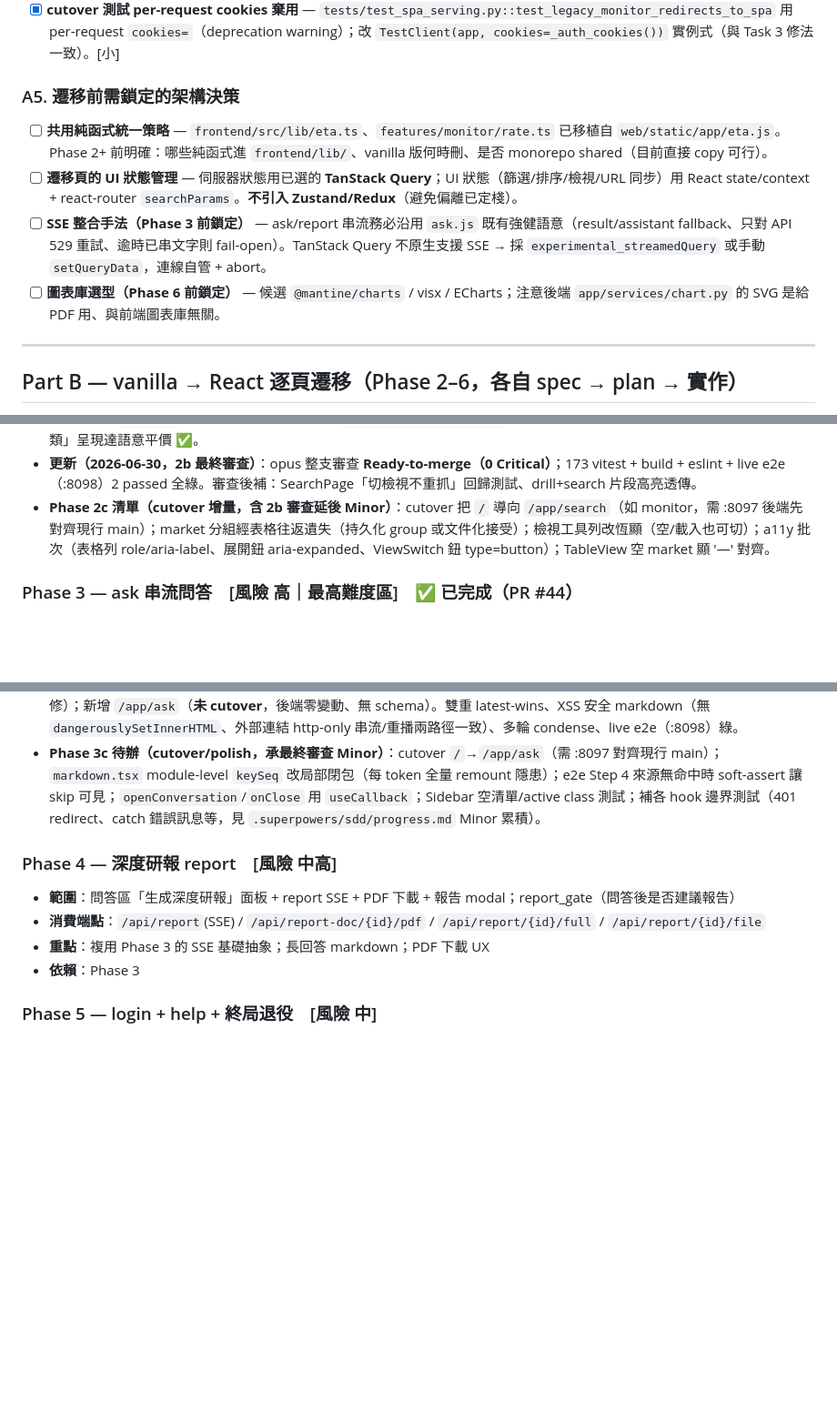
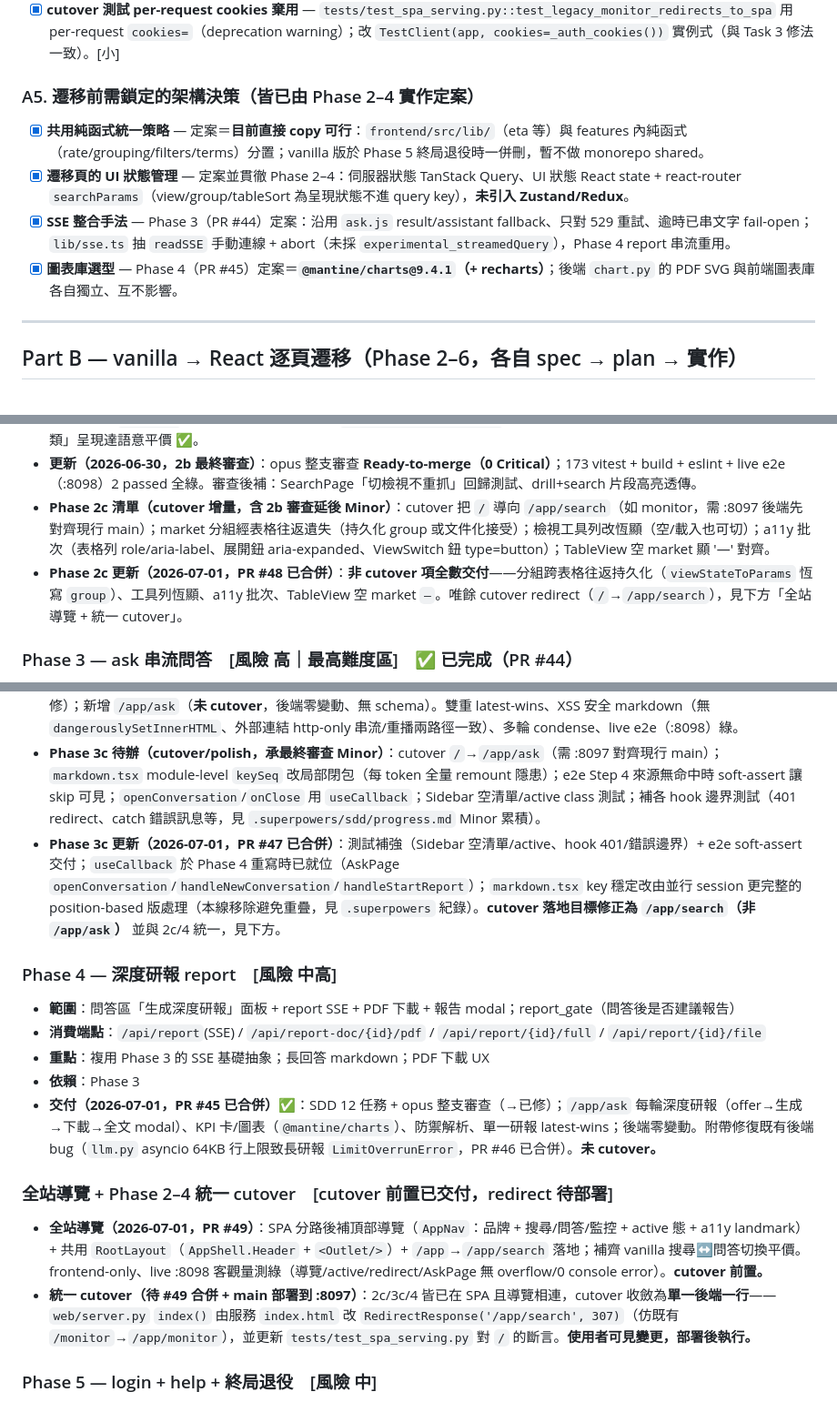
Before and after one commit to FPI-TW/report-research, a Markdown page: docs/REFACTOR_TODO.md, 3 parts joined by grey strips. Shown at 91% size. GitHub-like rendering; blank space fills up the shorter version.

Commit message:
docs: 更新 REFACTOR_TODO 狀態（A5 決策定案、Phase 2c/3c/4 交付、統一 cutover）
roadmap 對齊實況：A5 四項架構決策皆由 Phase 2–4 實作定案（純函式直接 copy、UI 狀態
TanStack+searchParams 無 Zustand、SSE 沿用 ask.js 語意 lib/sse.ts、圖表 @mantine/charts）；
標記 Phase 2c(#48)/3c(#47)/4(#45,#46) 非 cutover 項全數交付；新增全站導覽(#49)與 2c/3c/4
統一 cutover（收斂為 web/server.py index() 單一 307 redirect，落地目標定 /app/search）待部署後執行。

Co-Authored-By: Claude Opus 4.8 <noreply@anthropic.com>

```diff
--- a/docs/REFACTOR_TODO.md
+++ b/docs/REFACTOR_TODO.md
@@ -42,11 +42,11 @@ PR #40（`feat/frontend-react-spa-foundation`）已交付 React SPA 的 **Phase
 - [x] **_safe_next 收斂控制字元** — `web/server.py` `_safe_next` 目前僅濾 `\r`/`\n`，其餘 C0 控制字元靠下游 Starlette `quote()` 兜底；改 `any(ord(c) < 0x20 ...)` 讓白名單自身完備（縱深防禦）。[小]
 - [x] **cutover 測試 per-request cookies 棄用** — `tests/test_spa_serving.py::test_legacy_monitor_redirects_to_spa` 用 per-request `cookies=`（deprecation warning）；改 `TestClient(app, cookies=_auth_cookies())` 實例式（與 Task 3 修法一致）。[小]
 
-### A5. 遷移前需鎖定的架構決策
-- [ ] **共用純函式統一策略** — `frontend/src/lib/eta.ts`、`features/monitor/rate.ts` 已移植自 `web/static/app/eta.js`。Phase 2+ 前明確：哪些純函式進 `frontend/lib/`、vanilla 版何時刪、是否 monorepo shared（目前直接 copy 可行）。
-- [ ] **遷移頁的 UI 狀態管理** — 伺服器狀態用已選的 **TanStack Query**；UI 狀態（篩選/排序/檢視/URL 同步）用 React state/context + react-router `searchParams`。**不引入 Zustand/Redux**（避免偏離已定棧）。
-- [ ] **SSE 整合手法（Phase 3 前鎖定）** — ask/report 串流務必沿用 `ask.js` 既有強健語意（result/assistant fallback、只對 API 529 重試、逾時已串文字則 fail-open）。TanStack Query 不原生支援 SSE → 採 `experimental_streamedQuery` 或手動 `setQueryData`，連線自管 + abort。
-- [ ] **圖表庫選型（Phase 6 前鎖定）** — 候選 `@mantine/charts` / visx / ECharts；注意後端 `app/services/chart.py` 的 SVG 是給 PDF 用、與前端圖表庫無關。
+### A5. 遷移前需鎖定的架構決策（皆已由 Phase 2–4 實作定案）
+- [x] **共用純函式統一策略** — 定案＝**目前直接 copy 可行**：`frontend/src/lib/`（eta 等）與 features 內純函式（rate/grouping/filters/terms）分置；vanilla 版於 Phase 5 終局退役時一併刪，暫不做 monorepo shared。
+- [x] **遷移頁的 UI 狀態管理** — 定案並貫徹 Phase 2–4：伺服器狀態 TanStack Query、UI 狀態 React state + react-router `searchParams`（view/group/tableSort 為呈現狀態不進 query key），**未引入 Zustand/Redux**。
+- [x] **SSE 整合手法** — Phase 3（PR #44）定案：沿用 `ask.js` result/assistant fallback、只對 529 重試、逾時已串文字 fail-open；`lib/sse.ts` 抽 `readSSE` 手動連線 + abort（未採 `experimental_streamedQuery`），Phase 4 report 串流重用。
+- [x] **圖表庫選型** — Phase 4（PR #45）定案＝**`@mantine/charts@9.4.1`（+ recharts）**；後端 `chart.py` 的 PDF SVG 與前端圖表庫各自獨立、互不影響。
 
 ---
 
@@ -63,6 +63,7 @@ PR #40（`feat/frontend-react-spa-foundation`）已交付 React SPA 的 **Phase
 - **Phase 2b 平價清單（已全部收齊）**：(1) `MarketIndex` 改吃 `/api/stats` 全語料各市場 count ✅；(2) `DrillView` 標頭補總篇數 ✅；(3) `LoadMore` 補「還有 N 篇」 ✅；(4) `React.memo(ResultCard)` 已在 2a 實作 ✅；(5) 未分類群 sentinel 以「未分類」呈現達語意平價 ✅。
 - **更新（2026-06-30，2b 最終審查）**：opus 整支審查 **Ready-to-merge（0 Critical）**；173 vitest + build + eslint + live e2e（:8098）2 passed 全綠。審查後補：SearchPage「切檢視不重抓」回歸測試、drill+search 片段高亮透傳。
 - **Phase 2c 清單（cutover 增量，含 2b 審查延後 Minor）**：cutover 把 `/` 導向 `/app/search`（如 monitor，需 :8097 後端先對齊現行 main）；market 分組經表格往返遺失（持久化 group 或文件化接受）；檢視工具列改恆顯（空/載入也可切）；a11y 批次（表格列 role/aria-label、展開鈕 aria-expanded、ViewSwitch 鈕 type=button）；TableView 空 market 顯 '—' 對齊。
+- **Phase 2c 更新（2026-07-01，PR #48 已合併）**：**非 cutover 項全數交付**——分組跨表格往返持久化（`viewStateToParams` 恆寫 `group`）、工具列恆顯、a11y 批次、TableView 空 market `—`。唯餘 cutover redirect（`/`→`/app/search`），見下方「全站導覽 + 統一 cutover」。
 
 ### Phase 3 — ask 串流問答　[風險 高｜最高難度區]　✅ 已完成（PR #44）
 - **遷移模組**：`ask.js`(676，SSE+多輪狀態) / `markdown.js`(172) / `modal.js`(75) / `confirm.js`(52)
@@ -72,12 +73,18 @@ PR #40（`feat/frontend-react-spa-foundation`）已交付 React SPA 的 **Phase
 - **依賴**：Phase 2（共用側欄/篩選面板）
 - **交付（2026-07-01，PR #44，off main 89a0d8e）**：SDD 12 任務 + 逐任務審查 + opus 整支審查（Merge after fixes→已修）；新增 `/app/ask`（**未 cutover**，後端零變動、無 schema）。雙重 latest-wins、XSS 安全 markdown（無 `dangerouslySetInnerHTML`、外部連結 http-only 串流/重播兩路徑一致）、多輪 condense、live e2e（:8098）綠。
 - **Phase 3c 待辦（cutover/polish，承最終審查 Minor）**：cutover `/`→`/app/ask`（需 :8097 對齊現行 main）；`markdown.tsx` module-level `keySeq` 改局部閉包（每 token 全量 remount 隱患）；e2e Step 4 來源無命中時 soft-assert 讓 skip 可見；`openConversation`/`onClose` 用 `useCallback`；Sidebar 空清單/active class 測試；補各 hook 邊界測試（401 redirect、catch 錯誤訊息等，見 `.superpowers/sdd/progress.md` Minor 累積）。
+- **Phase 3c 更新（2026-07-01，PR #47 已合併）**：測試補強（Sidebar 空清單/active、hook 401/錯誤邊界）+ e2e soft-assert 交付；`useCallback` 於 Phase 4 重寫時已就位（AskPage `openConversation`/`handleNewConversation`/`handleStartReport`）；`markdown.tsx` key 穩定改由並行 session 更完整的 position-based 版處理（本線移除避免重疊，見 `.superpowers` 紀錄）。**cutover 落地目標修正為 `/app/search`（非 `/app/ask`）** 並與 2c/4 統一，見下方。
 
 ### Phase 4 — 深度研報 report　[風險 中高]
 - **範圍**：問答區「生成深度研報」面板 + report SSE + PDF 下載 + 報告 modal；report_gate（問答後是否建議報告）
 - **消費端點**：`/api/report`(SSE) / `/api/report-doc/{id}/pdf` / `/api/report/{id}/full` / `/api/report/{id}/file`
 - **重點**：複用 Phase 3 的 SSE 基礎抽象；長回答 markdown；PDF 下載 UX
 - **依賴**：Phase 3
+- **交付（2026-07-01，PR #45 已合併）✅**：SDD 12 任務 + opus 整支審查（→已修）；`/app/ask` 每輪深度研報（offer→生成→下載→全文 modal）、KPI 卡/圖表（`@mantine/charts`）、防禦解析、單一研報 latest-wins；後端零變動。附帶修復既有後端 bug（`llm.py` asyncio 64KB 行上限致長研報 `LimitOverrunError`，PR #46 已合併）。**未 cutover。**
+
+### 全站導覽 + Phase 2–4 統一 cutover　[cutover 前置已交付，redirect 待部署]
+- **全站導覽（2026-07-01，PR #49）**：SPA 分路後補頂部導覽（`AppNav`：品牌 + 搜尋/問答/監控 + active 態 + a11y landmark）+ 共用 `RootLayout`（`AppShell.Header` + `<Outlet/>`）+ `/app`→`/app/search` 落地；補齊 vanilla 搜尋↔問答切換平價。frontend-only、live :8098 客觀量測綠（導覽/active/redirect/AskPage 無 overflow/0 console error）。**cutover 前置。**
+- **統一 cutover（待 #49 合併 + main 部署到 :8097）**：2c/3c/4 皆已在 SPA 且導覽相連，cutover 收斂為**單一後端一行**——`web/server.py` `index()` 由服務 `index.html` 改 `RedirectResponse('/app/search', 307)`（仿既有 `/monitor`→`/app/monitor`），並更新 `tests/test_spa_serving.py` 對 `/` 的斷言。**使用者可見變更，部署後執行。**
 
 ### Phase 5 — login + help + 終局退役　[風險 中]
 - **範圍**：`login.html`(91) 可選移 `/app/login`（或保留 vanilla、認證層分離）；`help.html`(347) 靜態→React 元件；切 basename `/app`→`/`、退役 vanilla、刪 `web/static`、`index.html`(1031) 取消掛載
```
